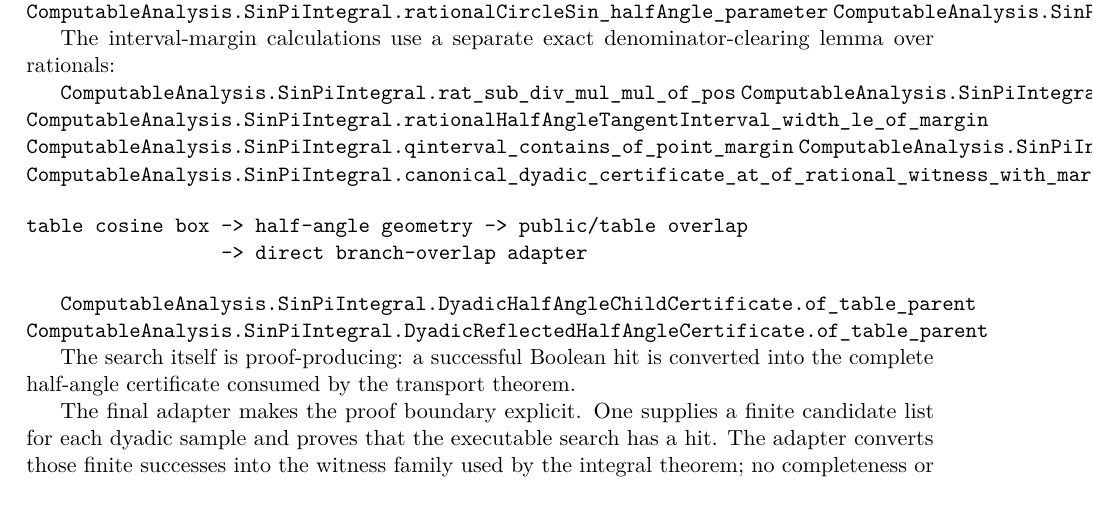
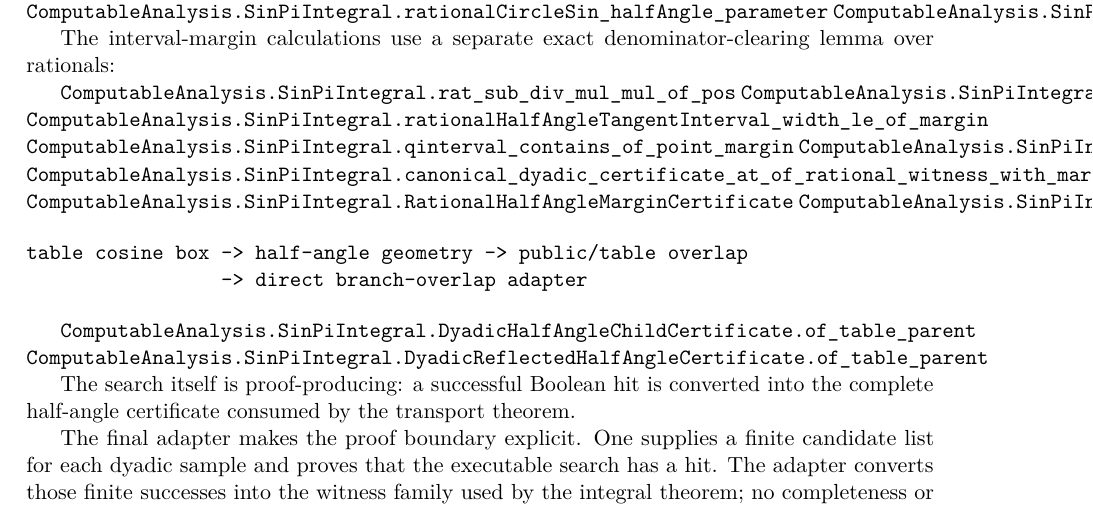
Before and after one commit to liuyao12/computable-analysis, a LaTeX thesis (blueprint/src/web.tex, which reads blueprint/src/03-integrals.tex): part of page 58 of 116, cut so that both start at the same text. Compiled offline with pdfLaTeX.

Commit message:
Package rational half-angle margin certificates

```diff
--- a/blueprint/src/03-integrals.tex
+++ b/blueprint/src/03-integrals.tex
@@ -1554,6 +1554,8 @@ lemma over rationals:
 \lean{ComputableAnalysis.SinPiIntegral.qinterval_contains_of_point_margin}
 \lean{ComputableAnalysis.SinPiIntegral.rationalHalfAngleTangentInterval_contains_of_margin}
 \lean{ComputableAnalysis.SinPiIntegral.canonical_dyadic_certificate_at_of_rational_witness_with_margin}
+\lean{ComputableAnalysis.SinPiIntegral.RationalHalfAngleMarginCertificate}
+\lean{ComputableAnalysis.SinPiIntegral.RationalHalfAngleMarginCertificate.toCanonical}
 
 \begin{verbatim}
 table cosine box -> half-angle geometry -> public/table overlap
```
Also changed, not shown: 2 other files.
